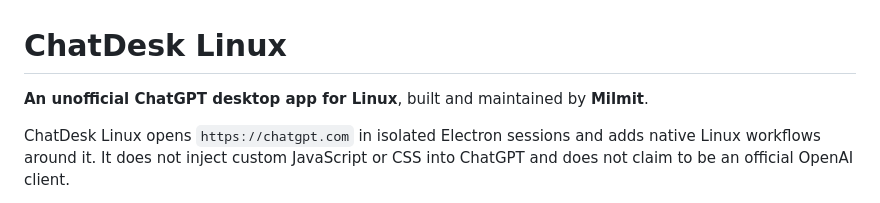
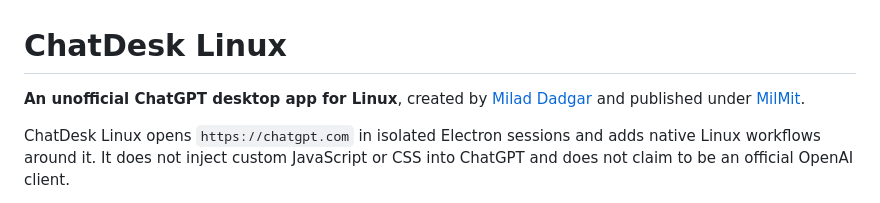
Before and after one commit to MilMit/chatdesk-linux, a Markdown page: README.md, the part around the change. Rendered like a GitHub page.

Commit message:
docs: connect project to Milad Dadgar and MilMit

```diff
--- a/README.md
+++ b/README.md
@@ -1,6 +1,6 @@
 # ChatDesk Linux
 
-**An unofficial ChatGPT desktop app for Linux**, built and maintained by **Milmit**.
+**An unofficial ChatGPT desktop app for Linux**, created by [Milad Dadgar](https://github.com/miladdadgar) and published under [MilMit](https://github.com/MilMit).
 
 ChatDesk Linux opens `https://chatgpt.com` in isolated Electron sessions and adds native Linux workflows around it. It does not inject custom JavaScript or CSS into ChatGPT and does not claim to be an official OpenAI client.
 
```
